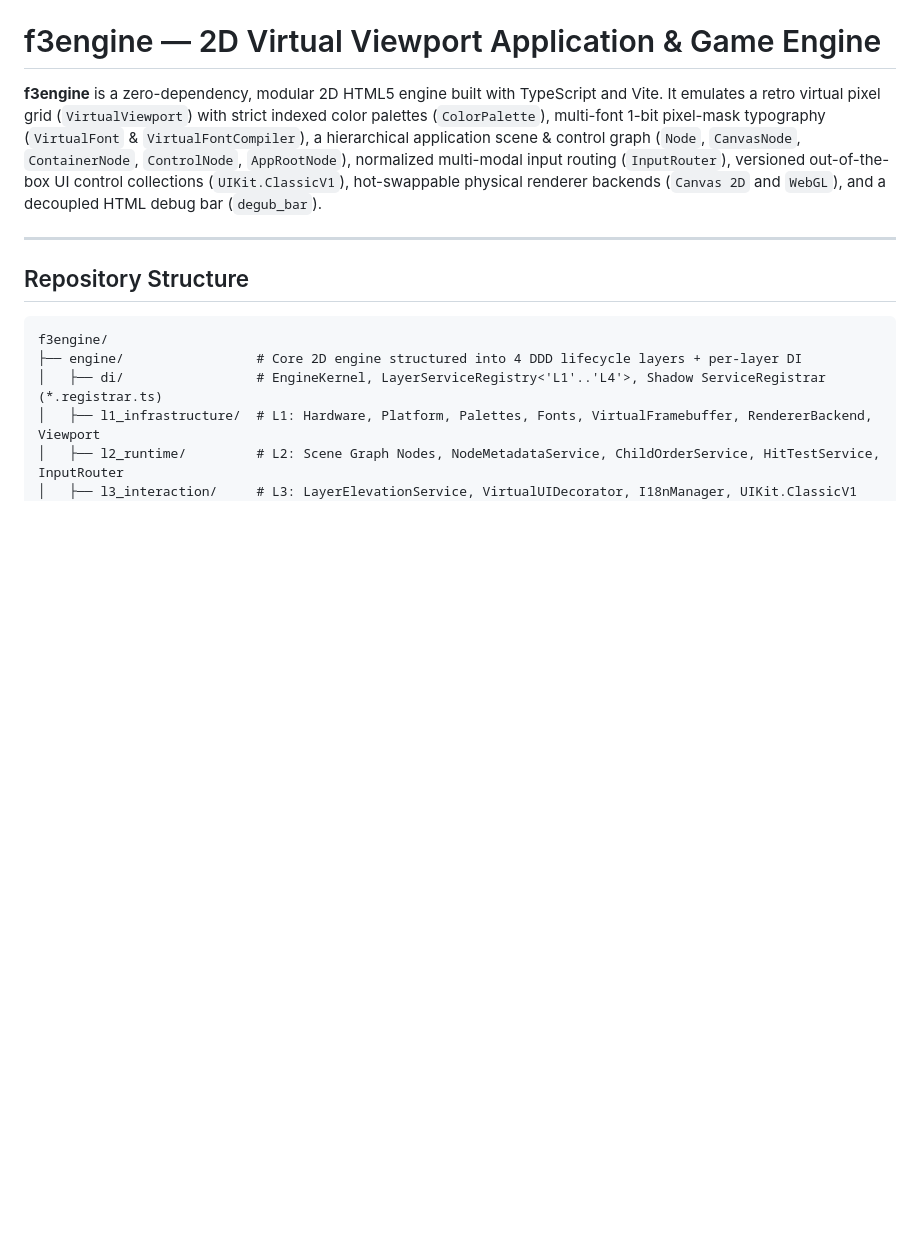
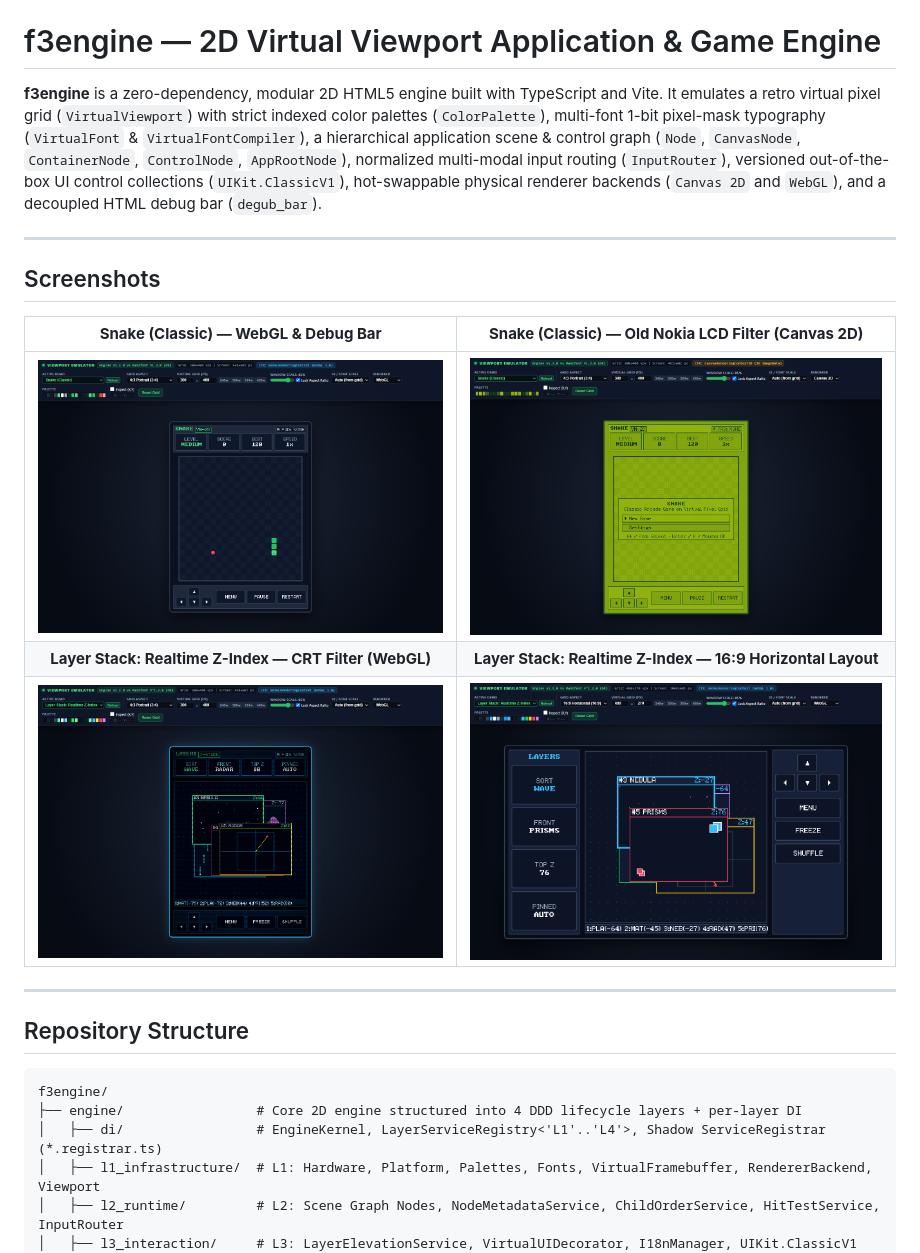
Before and after one commit to PatrycjuszF3apps/f3engine, a Markdown page: README.md, the part around the change. Rendered like a GitHub page; pictures changed too: docs/screenshots/layers-zstack-crt.png (added), docs/screenshots/layers-zstack-horizontal.png (added), docs/screenshots/snake-classic-webgl.png (added); blank space fills up the shorter version.

Commit message:
docs: add live showcase screenshots for demos, filters, and debug toolbar

```diff
--- a/README.md
+++ b/README.md
@@ -1,6 +1,16 @@
 # f3engine — 2D Virtual Viewport Application & Game Engine
 
 **f3engine** is a zero-dependency, modular 2D HTML5 engine built with TypeScript and Vite. It emulates a retro virtual pixel grid (`VirtualViewport`) with strict indexed color palettes (`ColorPalette`), multi-font 1-bit pixel-mask typography (`VirtualFont` & `VirtualFontCompiler`), a hierarchical application scene & control graph (`Node`, `CanvasNode`, `ContainerNode`, `ControlNode`, `AppRootNode`), normalized multi-modal input routing (`InputRouter`), versioned out-of-the-box UI control collections (`UIKit.ClassicV1`), hot-swappable physical renderer backends (`Canvas 2D` and `WebGL`), and a decoupled HTML debug bar (`degub_bar`).
+
+---
+
+## Screenshots
+
+| **Snake (Classic) — WebGL & Debug Bar** | **Snake (Classic) — Old Nokia LCD Filter (Canvas 2D)** |
+| :---: | :---: |
+| ![Snake Classic WebGL & Debug Bar](./docs/screenshots/snake-classic-webgl.png) | ![Snake Old Nokia LCD Filter](./docs/screenshots/snake-nokia-filter.png) |
+| **Layer Stack: Realtime Z-Index — CRT Filter (WebGL)** | **Layer Stack: Realtime Z-Index — 16:9 Horizontal Layout** |
+| ![Layer Stack Realtime Z-Index CRT](./docs/screenshots/layers-zstack-crt.png) | ![Layer Stack 16:9 Horizontal](./docs/screenshots/layers-zstack-horizontal.png) |
 
 ---
 
```
Also changed, not shown: 2 other files.
